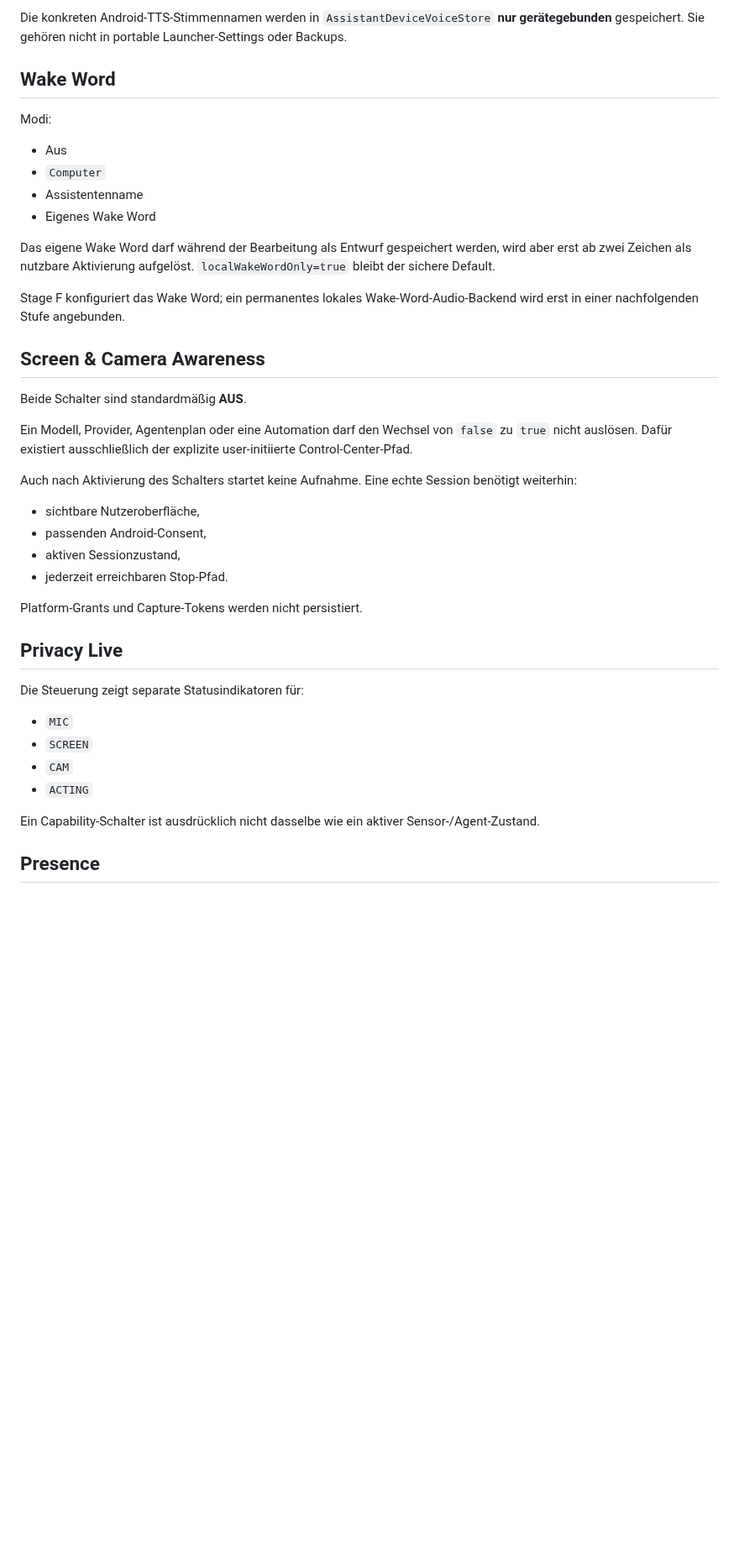
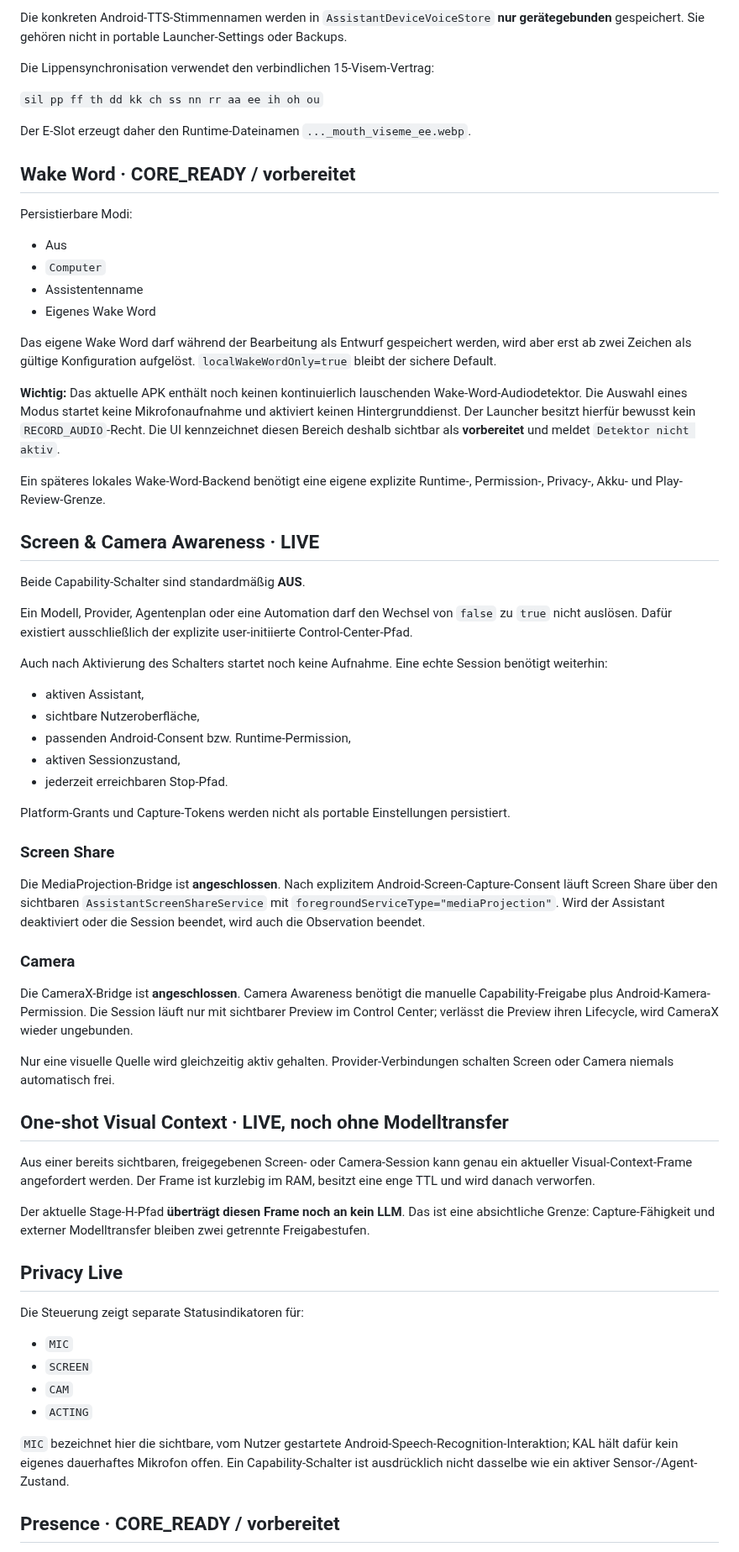
Before and after one commit to chekento/kosch-ai-android, a Markdown page: docs/ASSISTANT_CONTROL_CENTER.md, the part around one of its changes. Shown at 84% size. Rendered like a GitHub page; blank space fills up the shorter version.

Commit message:
docs: bring assistant control center to current runtime truth

```diff
--- a/docs/ASSISTANT_CONTROL_CENTER.md
+++ b/docs/ASSISTANT_CONTROL_CENTER.md
@@ -39,33 +39,58 @@ Harte Regeln:
 
 Die konkreten Android-TTS-Stimmennamen werden in `AssistantDeviceVoiceStore` **nur gerätegebunden** gespeichert. Sie gehören nicht in portable Launcher-Settings oder Backups.
 
-## Wake Word
+Die Lippensynchronisation verwendet den verbindlichen 15-Visem-Vertrag:
 
-Modi:
+`sil pp ff th dd kk ch ss nn rr aa ee ih oh ou`
+
+Der E-Slot erzeugt daher den Runtime-Dateinamen `..._mouth_viseme_ee.webp`.
+
+## Wake Word · CORE_READY / vorbereitet
+
+Persistierbare Modi:
 
 - Aus
 - `Computer`
 - Assistentenname
 - Eigenes Wake Word
 
-Das eigene Wake Word darf während der Bearbeitung als Entwurf gespeichert werden, wird aber erst ab zwei Zeichen als nutzbare Aktivierung aufgelöst. `localWakeWordOnly=true` bleibt der sichere Default.
+Das eigene Wake Word darf während der Bearbeitung als Entwurf gespeichert werden, wird aber erst ab zwei Zeichen als gültige Konfiguration aufgelöst. `localWakeWordOnly=true` bleibt der sichere Default.
 
-Stage F konfiguriert das Wake Word; ein permanentes lokales Wake-Word-Audio-Backend wird erst in einer nachfolgenden Stufe angebunden.
+**Wichtig:** Das aktuelle APK enthält noch keinen kontinuierlich lauschenden Wake-Word-Audiodetektor. Die Auswahl eines Modus startet keine Mikrofonaufnahme und aktiviert keinen Hintergrunddienst. Der Launcher besitzt hierfür bewusst kein `RECORD_AUDIO`-Recht. Die UI kennzeichnet diesen Bereich deshalb sichtbar als **vorbereitet** und meldet `Detektor nicht aktiv`.
 
-## Screen & Camera Awareness
+Ein späteres lokales Wake-Word-Backend benötigt eine eigene explizite Runtime-, Permission-, Privacy-, Akku- und Play-Review-Grenze.
 
-Beide Schalter sind standardmäßig **AUS**.
+## Screen & Camera Awareness · LIVE
+
+Beide Capability-Schalter sind standardmäßig **AUS**.
 
 Ein Modell, Provider, Agentenplan oder eine Automation darf den Wechsel von `false` zu `true` nicht auslösen. Dafür existiert ausschließlich der explizite user-initiierte Control-Center-Pfad.
 
-Auch nach Aktivierung des Schalters startet keine Aufnahme. Eine echte Session benötigt weiterhin:
+Auch nach Aktivierung des Schalters startet noch keine Aufnahme. Eine echte Session benötigt weiterhin:
 
+- aktiven Assistant,
 - sichtbare Nutzeroberfläche,
-- passenden Android-Consent,
+- passenden Android-Consent bzw. Runtime-Permission,
 - aktiven Sessionzustand,
 - jederzeit erreichbaren Stop-Pfad.
 
-Platform-Grants und Capture-Tokens werden nicht persistiert.
+Platform-Grants und Capture-Tokens werden nicht als portable Einstellungen persistiert.
+
+### Screen Share
+
+Die MediaProjection-Bridge ist **angeschlossen**. Nach explizitem Android-Screen-Capture-Consent läuft Screen Share über den sichtbaren `AssistantScreenShareService` mit `foregroundServiceType="mediaProjection"`. Wird der Assistant deaktiviert oder die Session beendet, wird auch die Observation beendet.
+
+### Camera
+
+Die CameraX-Bridge ist **angeschlossen**. Camera Awareness benötigt die manuelle Capability-Freigabe plus Android-Kamera-Permission. Die Session läuft nur mit sichtbarer Preview im Control Center; verlässt die Preview ihren Lifecycle, wird CameraX wieder ungebunden.
+
+Nur eine visuelle Quelle wird gleichzeitig aktiv gehalten. Provider-Verbindungen schalten Screen oder Camera niemals automatisch frei.
+
+## One-shot Visual Context · LIVE, noch ohne Modelltransfer
+
+Aus einer bereits sichtbaren, freigegebenen Screen- oder Camera-Session kann genau ein aktueller Visual-Context-Frame angefordert werden. Der Frame ist kurzlebig im RAM, besitzt eine enge TTL und wird danach verworfen.
+
+Der aktuelle Stage-H-Pfad **überträgt diesen Frame noch an kein LLM**. Das ist eine absichtliche Grenze: Capture-Fähigkeit und externer Modelltransfer bleiben zwei getrennte Freigabestufen.
 
 ## Privacy Live
 
@@ -76,7 +101,7 @@ Die Steuerung zeigt separate Statusindikatoren für:
 - `CAM`
 - `ACTING`
 
-Ein Capability-Schalter ist ausdrücklich nicht dasselbe wie ein aktiver Sensor-/Agent-Zustand.
+`MIC` bezeichnet hier die sichtbare, vom Nutzer gestartete Android-Speech-Recognition-Interaktion; KAL hält dafür kein eigenes dauerhaftes Mikrofon offen. Ein Capability-Schalter ist ausdrücklich nicht dasselbe wie ein aktiver Sensor-/Agent-Zustand.
 
-## Presence
+## Presence · CORE_READY / vorbereitet
 
```
Also changed, not shown: other parts of docs/ASSISTANT_CONTROL_CENTER.md (+24 -16 lines).
